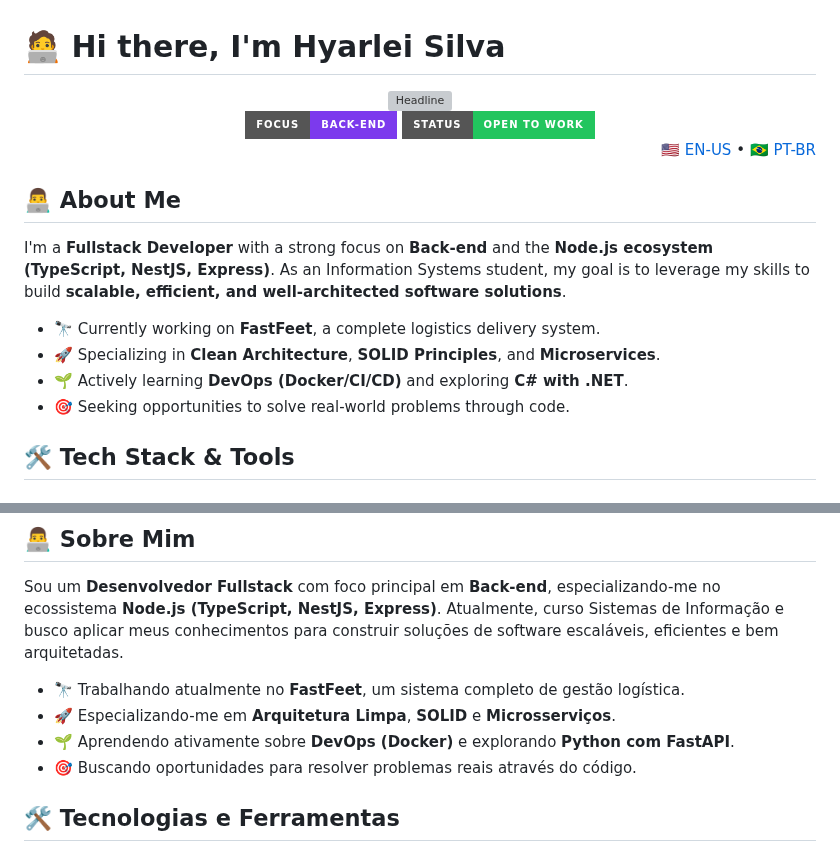
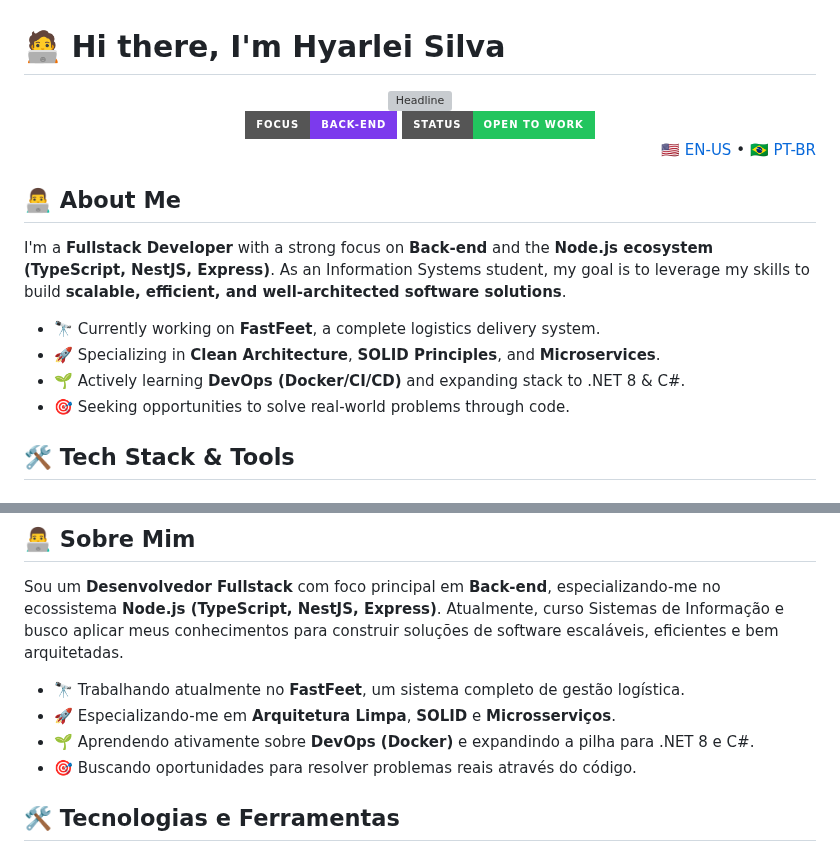
Before and after one commit to hyarlei/hyarlei, a Markdown page: README.md, 2 parts joined by grey strips. GitHub-like rendering; folded sections open; badges without logos; grey boxes are pictures that could not be loaded.

Commit message:
Update tech stack and learning focus in README

```diff
--- a/README.md
+++ b/README.md
@@ -21,7 +21,7 @@ I'm a **Fullstack Developer** with a strong focus on **Back-end** and the **Node
 
 - 🔭 Currently working on **FastFeet**, a complete logistics delivery system.
 - 🚀 Specializing in **Clean Architecture**, **SOLID Principles**, and **Microservices**.
-- 🌱 Actively learning **DevOps (Docker/CI/CD)** and exploring **C# with .NET**.
+- 🌱 Actively learning **DevOps (Docker/CI/CD)** and expanding stack to .NET 8 & C#.
 - 🎯 Seeking opportunities to solve real-world problems through code.
 
 ## 🛠️ Tech Stack & Tools
@@ -112,7 +112,7 @@ Sou um **Desenvolvedor Fullstack** com foco principal em **Back-end**, especiali
 
 - 🔭 Trabalhando atualmente no **FastFeet**, um sistema completo de gestão logística.
 - 🚀 Especializando-me em **Arquitetura Limpa**, **SOLID** e **Microsserviços**.
-- 🌱 Aprendendo ativamente sobre **DevOps (Docker)** e explorando **Python com FastAPI**.
+- 🌱 Aprendendo ativamente sobre **DevOps (Docker)** e expandindo a pilha para .NET 8 e C#.
 - 🎯 Buscando oportunidades para resolver problemas reais através do código.
 
 ## 🛠️ Tecnologias e Ferramentas
```
Also changed, not shown: other parts of README.md (+3 -1 lines).
